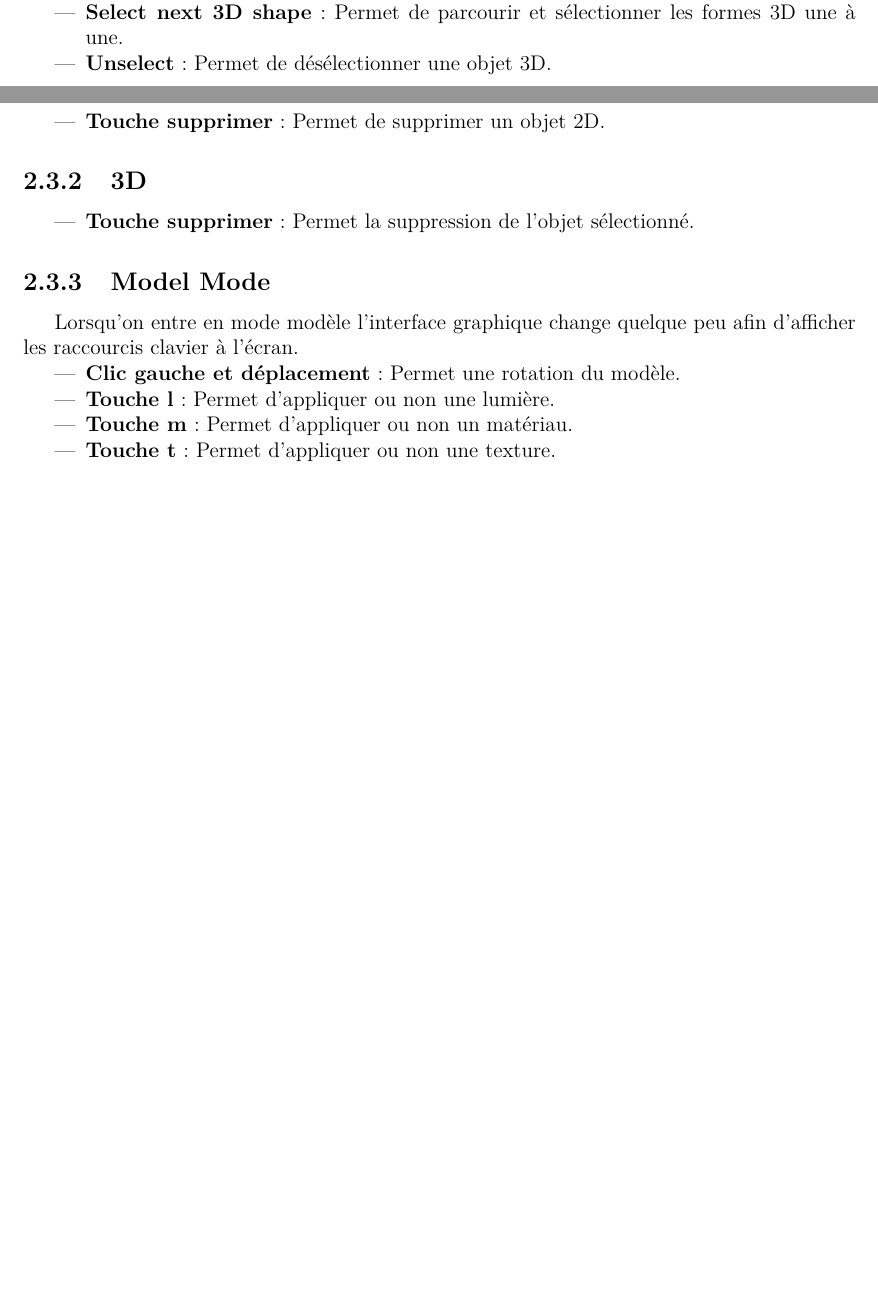
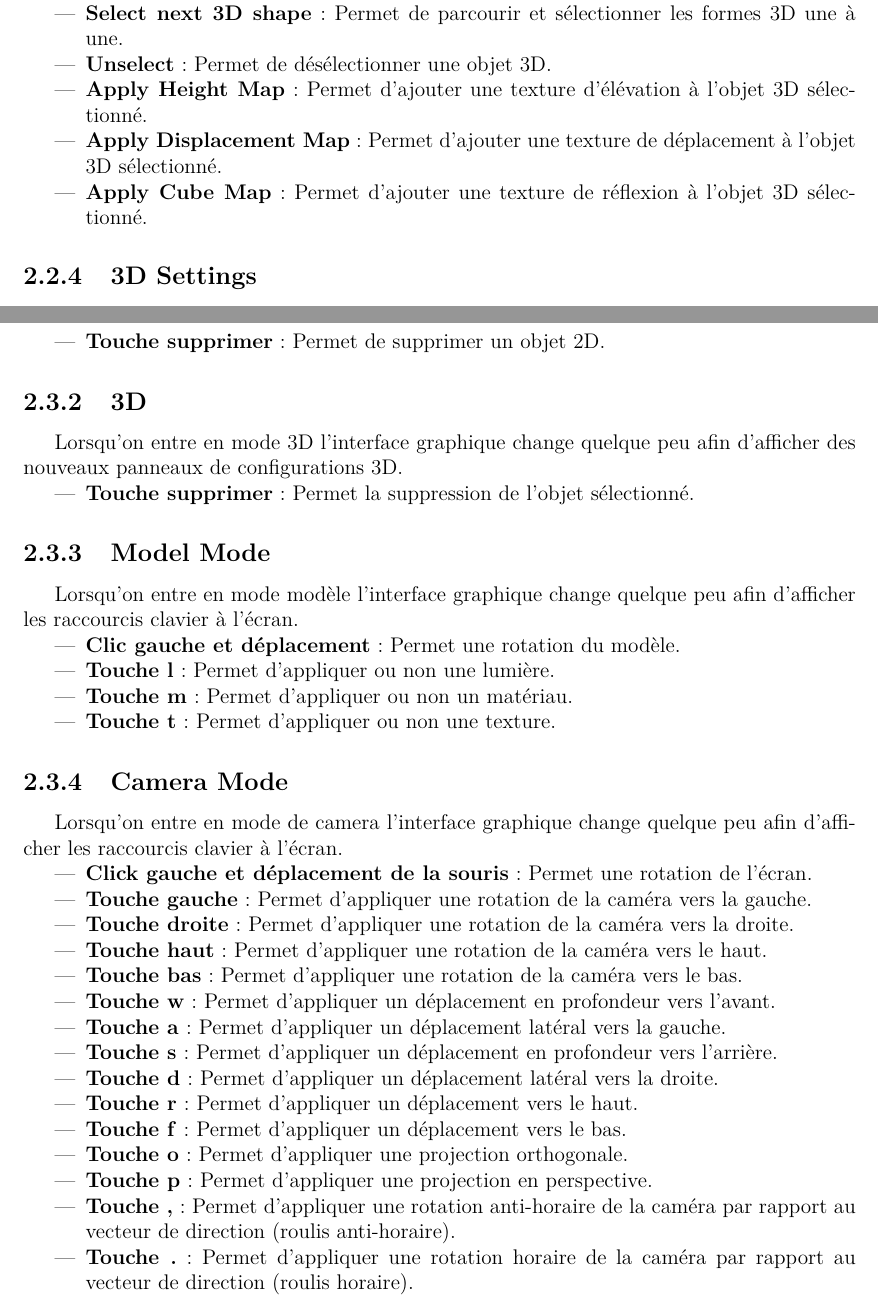
Before and after one commit to Martin31416/rapportInfog, a LaTeX document (tp2/rapport.tex, which reads tp2/tex/interactivite.tex): two parts of pages 7 and 8 of 78 before the commit and two parts of pages 9 and 10 of 80 after it, joined at a grey line, cut so that both start at the same text, the shorter picture padded with empty space. Compiled offline with pdfLaTeX; the source files are stored in an older character set and shown here as Unicode.

Commit message:
Update interactivite

```diff
--- a/tp2/tex/interactivite.tex
+++ b/tp2/tex/interactivite.tex
@@ -94,6 +103,10 @@ Cette section de l'interface graphique permet de faire l'ajout de formes 3D lors
+\item \textbf{Coons Surface} : Permet d'ajouter une surface courbe de Coons.
 \item \textbf{Select next 3D shape} : Permet de parcourir et sélectionner les formes 3D une à une.
 \item \textbf{Unselect} : Permet de désélectionner une objet 3D.
+\item \textbf{Apply Height Map} : Permet d'ajouter une texture d'élévation à l'objet 3D sélectionné.
+\item \textbf{Apply Displacement Map} : Permet d'ajouter une texture de déplacement à l'objet 3D sélectionné.
+\item \textbf{Apply Cube Map} : Permet d'ajouter une texture de réflexion à l'objet 3D sélectionné.
 \end{itemize}
 
-\subsection{3D}
+\subsection{3D Settings}
 
@@ -127,6 +142,8 @@ Voici les différentes fonctions de la souris selon les modes.
 
 \subsection{3D}
 
+Lorsqu'on entre en mode 3D l'interface graphique change quelque peu afin d'afficher des nouveaux panneaux de configurations 3D.
+
 \begin{itemize}
 \item \textbf{Touche supprimer} : Permet la suppression de l'objet sélectionné.
 \end{itemize}
@@ -141,3 +158,30 @@ Lorsqu'on entre en mode modèle l'interface graphique change quelque peu afin d'
 \item \textbf{Touche m} : Permet d'appliquer ou non un matériau.
 \item \textbf{Touche t} : Permet d'appliquer ou non une texture.
 \end{itemize}
+
+\subsection{Camera Mode}
+
+Lorsqu'on entre en mode de camera l'interface graphique change quelque peu afin d'afficher les raccourcis clavier à l'écran.
+
+\begin{itemize}
+\item \textbf{Click gauche et déplacement de la souris} : Permet une rotation de l'écran.
+
+\item \textbf{Touche gauche} : Permet d'appliquer une rotation de la caméra vers la gauche.
+\item \textbf{Touche droite} : Permet d'appliquer une rotation de la caméra vers la droite.
+\item \textbf{Touche haut} : Permet d'appliquer une rotation de la caméra vers le haut.
+\item \textbf{Touche bas} : Permet d'appliquer une rotation de la caméra vers le bas.
+
+\item \textbf{Touche w} : Permet d'appliquer un déplacement en profondeur vers l'avant.
+\item \textbf{Touche a} : Permet d'appliquer un déplacement latéral vers la gauche.
+\item \textbf{Touche s} : Permet d'appliquer un déplacement en profondeur vers l'arrière.
+\item \textbf{Touche d} : Permet d'appliquer un déplacement latéral vers la droite.
+
+\item \textbf{Touche r} : Permet d'appliquer un déplacement vers le haut.
+\item \textbf{Touche f} : Permet d'appliquer un déplacement vers le bas.
+
+\item \textbf{Touche o} : Permet d'appliquer une projection orthogonale.
+\item \textbf{Touche p} : Permet d'appliquer une projection en perspective.
+
+\item \textbf{Touche ,} : Permet d'appliquer une rotation anti-horaire de la caméra par rapport au vecteur de direction (roulis anti-horaire).
+\item \textbf{Touche .} : Permet d'appliquer une rotation horaire de la caméra par rapport au vecteur de direction (roulis horaire).
+\end{itemize}
```
Also changed, not shown: tp2/rapport.tex (+0 -9 lines), tp2/fig/GUI_opening.png, tp2/fig/GUI_shapes2D.png, tp2/tex/interactivite.tex (21 more changed lines).
